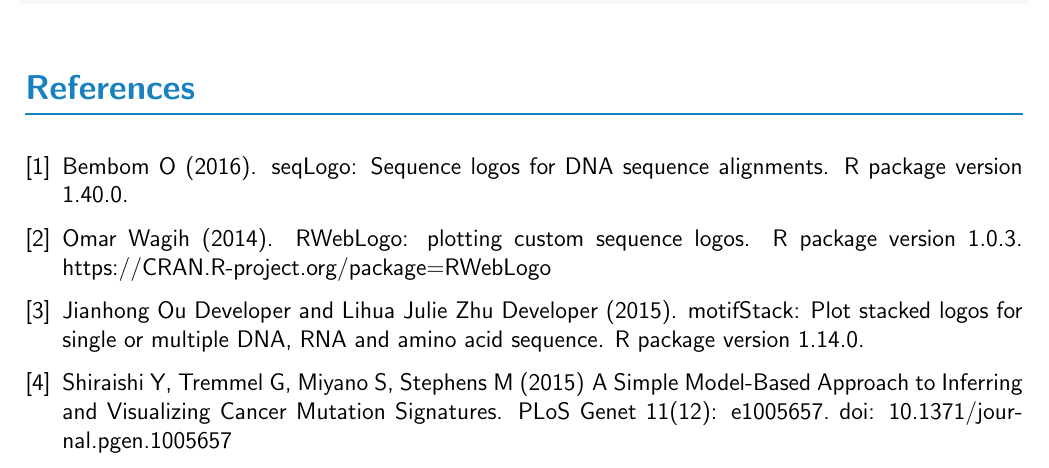
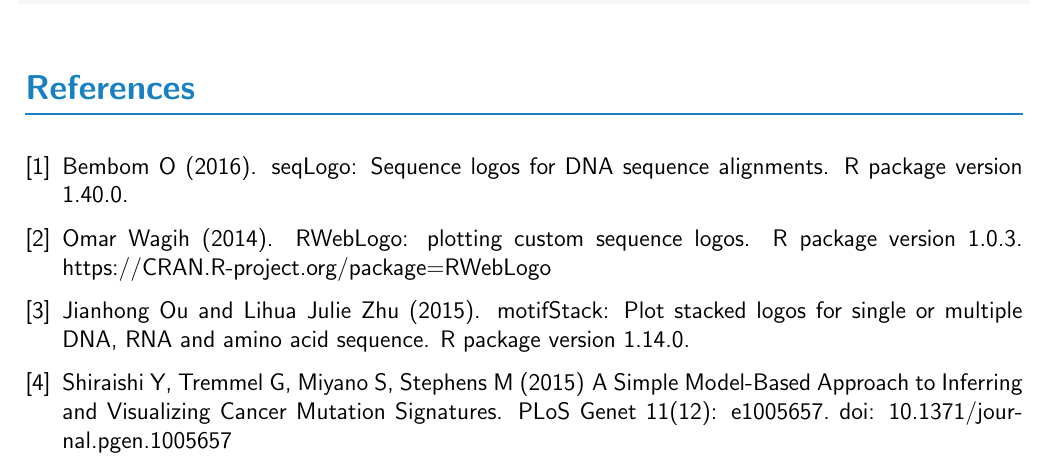
Before and after one commit to kkdey/Logolas, a LaTeX paper (vignettes/logolas.tex): part of page 19 of 20, cut so that both start at the same text. The pictures show the PDF file vignettes/logolas.pdf that the author committed with the source.

Commit message:
fixed a citation

```diff
--- a/vignettes/logolas.tex
+++ b/vignettes/logolas.tex
@@ -670,7 +670,7 @@
 \newblock R package version 1.0.3. https://CRAN.R-project.org/package=RWebLogo
 
 \bibitem{Ou2015}
-Jianhong Ou Developer and Lihua Julie Zhu Developer (2015).
+Jianhong Ou and Lihua Julie Zhu  (2015).
 \newblock  motifStack: Plot stacked logos for single or multiple DNA, RNA and amino acid sequence.
 \newblock  R package version 1.14.0.
 
```
Also changed, not shown: vignettes/figure/logolas_use_9-1.png, vignettes/logolas.pdf, 4 other files.
